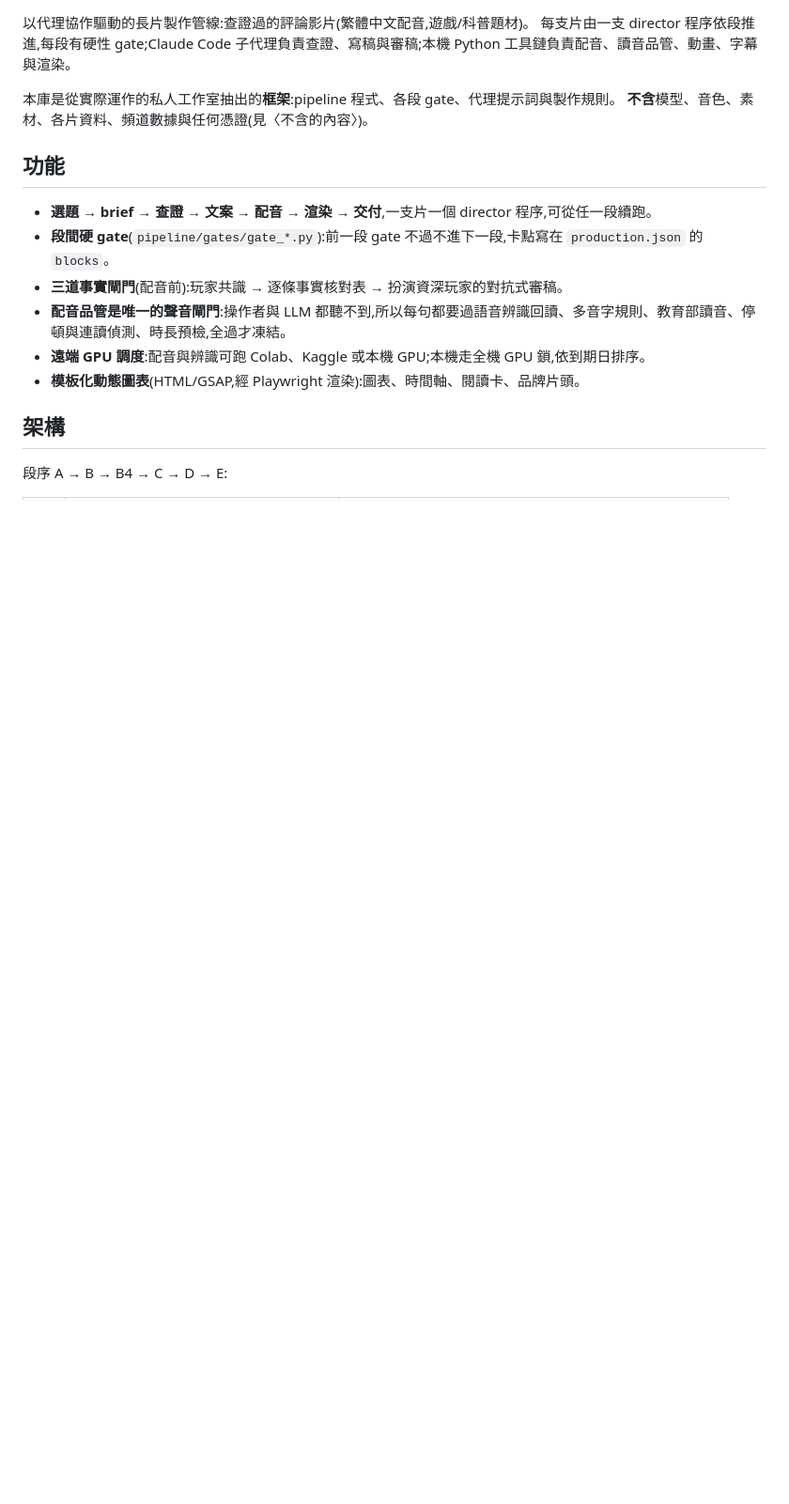
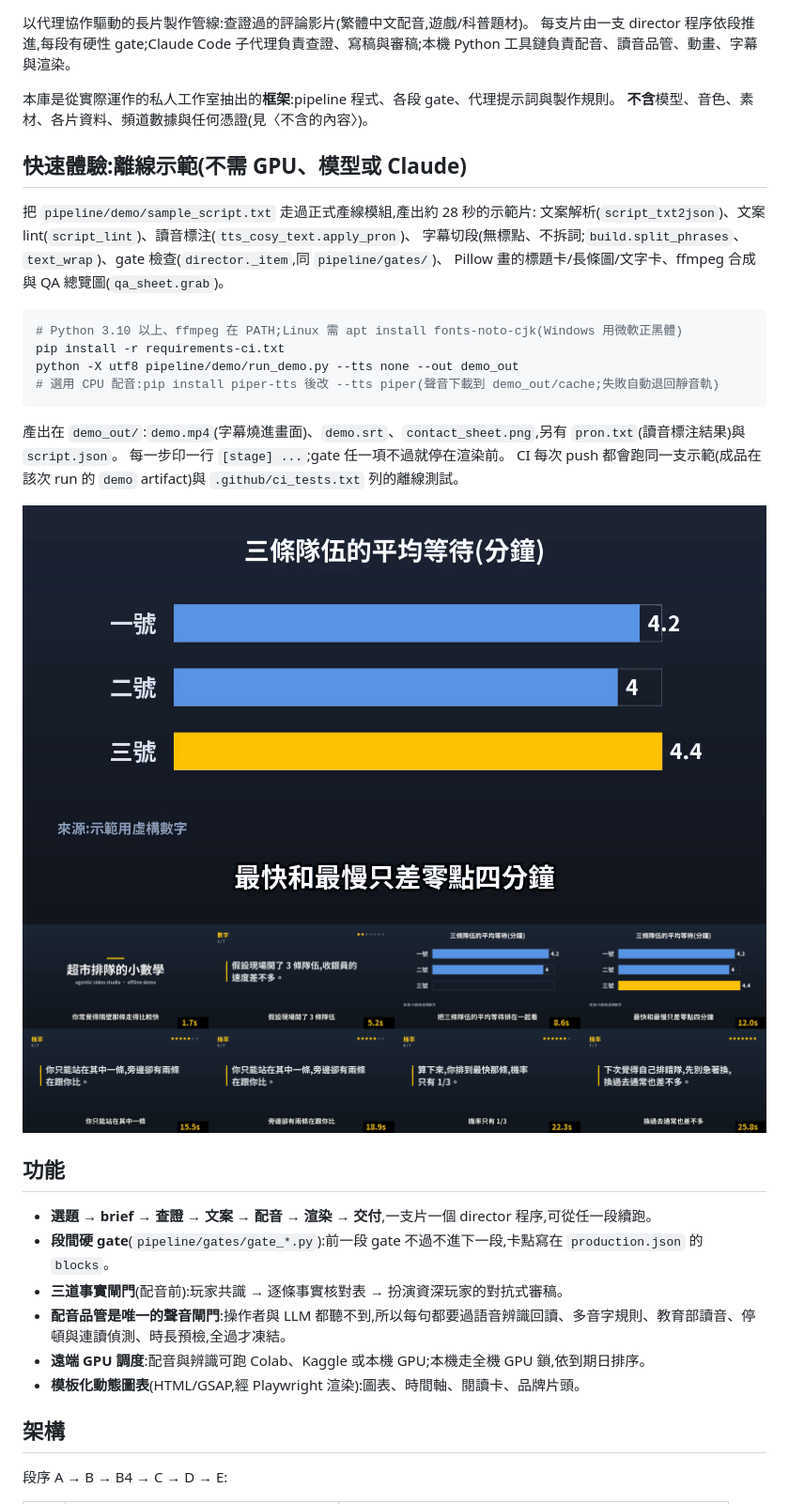
Before and after one commit to johnnygodsa/agentic-video-studio, a Markdown page: README.zh-TW.md, the part around one of its changes. Shown at 94% size. Rendered like a GitHub page; pictures changed too: docs/img/demo_contact_sheet.png (added), docs/img/demo_frame.png (added); blank space fills up the shorter version.

````diff
--- a/README.zh-TW.md
+++ b/README.zh-TW.md
@@ -5,6 +7,27 @@
 
 本庫是從實際運作的私人工作室抽出的**框架**:pipeline 程式、各段 gate、代理提示詞與製作規則。
 **不含**模型、音色、素材、各片資料、頻道數據與任何憑證(見〈不含的內容〉)。
+
+## 快速體驗:離線示範(不需 GPU、模型或 Claude)
+
+把 `pipeline/demo/sample_script.txt` 走過正式產線模組,產出約 28 秒的示範片:
+文案解析(`script_txt2json`)、文案 lint(`script_lint`)、讀音標注(`tts_cosy_text.apply_pron`)、
+字幕切段(無標點、不拆詞;`build.split_phrases`、`text_wrap`)、gate 檢查(`director._item`,同 `pipeline/gates/`)、
+Pillow 畫的標題卡/長條圖/文字卡、ffmpeg 合成與 QA 總覽圖(`qa_sheet.grab`)。
+
+```bash
+# Python 3.10 以上、ffmpeg 在 PATH;Linux 需 apt install fonts-noto-cjk(Windows 用微軟正黑體)
+pip install -r requirements-ci.txt
+python -X utf8 pipeline/demo/run_demo.py --tts none --out demo_out
+# 選用 CPU 配音:pip install piper-tts 後改 --tts piper(聲音下載到 demo_out/cache;失敗自動退回靜音軌)
+```
+
+產出在 `demo_out/`:`demo.mp4`(字幕燒進畫面)、`demo.srt`、`contact_sheet.png`,另有 `pron.txt`(讀音標注結果)與 `script.json`。
+每一步印一行 `[stage] ...`;gate 任一項不過就停在渲染前。
+CI 每次 push 都會跑同一支示範(成品在該次 run 的 `demo` artifact)與 `.github/ci_tests.txt` 列的離線測試。
+
+![示範畫面](docs/img/demo_frame.png)
+![示範總覽圖](docs/img/demo_contact_sheet.png)
 
 ## 功能
 
````
Also changed, not shown: other parts of README.zh-TW.md (+2 -0 lines), README.md (+23 -0 lines), 5 other files.
